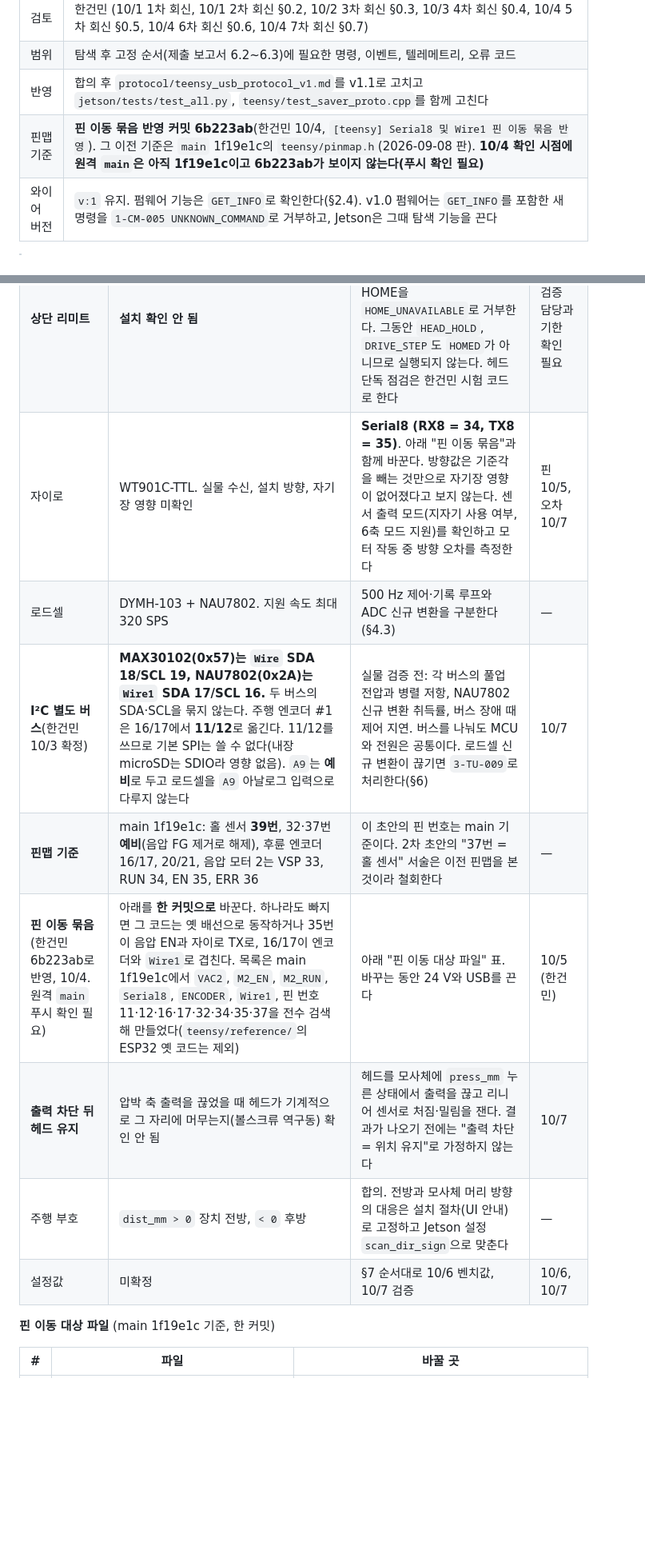
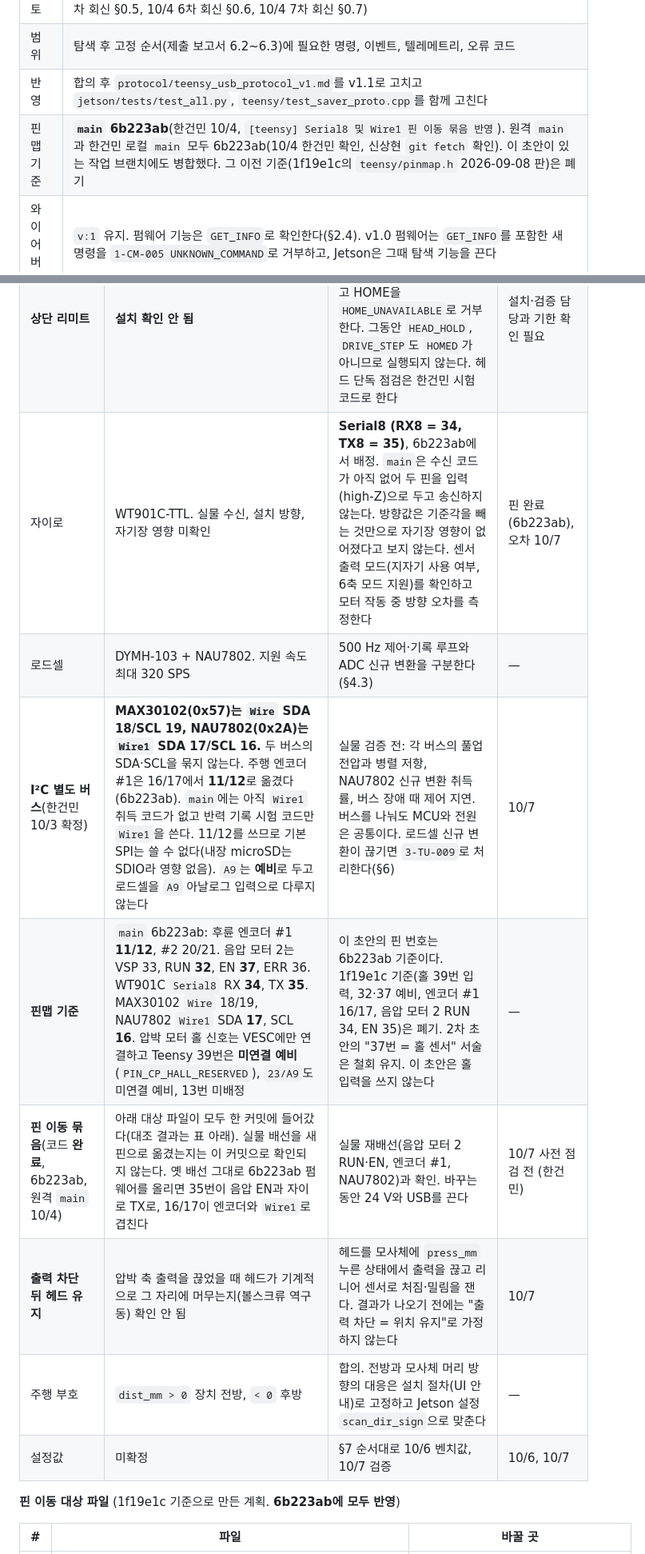
Before and after one commit to SangHyeon-Shin/SAVER, a Markdown page: docs/protocol_v1.1_draft.md, 2 parts joined by grey strips. Shown at 80% size. Drawn GitHub-style; blank space fills up the shorter version.

```diff
--- a/docs/protocol_v1.1_draft.md
+++ b/docs/protocol_v1.1_draft.md
@@ -7,7 +7,7 @@
 | 검토 | 한건민 (10/1 1차 회신, 10/1 2차 회신 §0.2, 10/2 3차 회신 §0.3, 10/3 4차 회신 §0.4, 10/4 5차 회신 §0.5, 10/4 6차 회신 §0.6, 10/4 7차 회신 §0.7) |
 | 범위 | 탐색 후 고정 순서(제출 보고서 6.2~6.3)에 필요한 명령, 이벤트, 텔레메트리, 오류 코드 |
 | 반영 | 합의 후 `protocol/teensy_usb_protocol_v1.md`를 v1.1로 고치고 `jetson/tests/test_all.py`, `teensy/test_saver_proto.cpp`를 함께 고친다 |
-| 핀맵 기준 | **핀 이동 묶음 반영 커밋 6b223ab**(한건민 10/4, `[teensy] Serial8 및 Wire1 핀 이동 묶음 반영`). 그 이전 기준은 `main` 1f19e1c의 `teensy/pinmap.h`(2026-09-08 판). **10/4 확인 시점에 원격 `main`은 아직 1f19e1c이고 6b223ab가 보이지 않는다(푸시 확인 필요)** |
+| 핀맵 기준 | **`main` 6b223ab**(한건민 10/4, `[teensy] Serial8 및 Wire1 핀 이동 묶음 반영`). 원격 `main`과 한건민 로컬 `main` 모두 6b223ab(10/4 한건민 확인, 신상현 `git fetch` 확인). 이 초안이 있는 작업 브랜치에도 병합했다. 그 이전 기준(1f19e1c의 `teensy/pinmap.h` 2026-09-08 판)은 폐기 |
 | 와이어 버전 | `v:1` 유지. 펌웨어 기능은 `GET_INFO`로 확인한다(§2.4). v1.0 펌웨어는 `GET_INFO`를 포함한 새 명령을 `1-CM-005 UNKNOWN_COMMAND`로 거부하고, Jetson은 그때 탐색 기능을 끈다 |
 
 > 연구용 시제품의 마네킹·모사체 벤치 시험 범위다. 아래 설정값은 비어 있으면 해당 명령을 거부한다.
@@ -153,16 +153,16 @@
 | **후륜 비상정지** | **후륜 전원을 독립적으로 차단하는 회로 없음.** 검증 완료로 표시하지 않음 | 비상정지 회로가 후륜 모터 전원도 끊도록 배선한다(불변식 3). 물리 E-stop의 실제 차단 범위는 한건민이 확인. **확인 전에는 바닥 주행을 하지 않는다** | 10/7 사전 점검 전 |
 | 제동 | 주행 PWM 0과 EN LOW로 출력만 끔. 검증 완료로 표시하지 않음 | 드라이버 단락 제동 지원 여부 확인. 10/7에 정지 거리와 헤드 접촉 중 바퀴 밀림을 함께 측정 | 10/7 |
 | **상단 리미트** | **설치 확인 안 됨** | HOME은 상단 리미트 기준이다. 설치·검증 전에는 설정 `limit_top_ok = 0`으로 두고 HOME을 `HOME_UNAVAILABLE`로 거부한다. 그동안 `HEAD_HOLD`, `DRIVE_STEP`도 `HOMED`가 아니므로 실행되지 않는다. 헤드 단독 점검은 한건민 시험 코드로 한다 | 설치·검증 담당과 기한 확인 필요 |
-| 자이로 | WT901C-TTL. 실물 수신, 설치 방향, 자기장 영향 미확인 | **Serial8 (RX8 = 34, TX8 = 35)**. 아래 "핀 이동 묶음"과 함께 바꾼다. 방향값은 기준각을 빼는 것만으로 자기장 영향이 없어졌다고 보지 않는다. 센서 출력 모드(지자기 사용 여부, 6축 모드 지원)를 확인하고 모터 작동 중 방향 오차를 측정한다 | 핀 10/5, 오차 10/7 |
+| 자이로 | WT901C-TTL. 실물 수신, 설치 방향, 자기장 영향 미확인 | **Serial8 (RX8 = 34, TX8 = 35)**, 6b223ab에서 배정. `main`은 수신 코드가 아직 없어 두 핀을 입력(high-Z)으로 두고 송신하지 않는다. 방향값은 기준각을 빼는 것만으로 자기장 영향이 없어졌다고 보지 않는다. 센서 출력 모드(지자기 사용 여부, 6축 모드 지원)를 확인하고 모터 작동 중 방향 오차를 측정한다 | 핀 완료(6b223ab), 오차 10/7 |
 | 로드셀 | DYMH-103 + NAU7802. 지원 속도 최대 320 SPS | 500 Hz 제어·기록 루프와 ADC 신규 변환을 구분한다(§4.3) | — |
-| **I²C 별도 버스**(한건민 10/3 확정) | **MAX30102(0x57)는 `Wire` SDA 18/SCL 19, NAU7802(0x2A)는 `Wire1` SDA 17/SCL 16.** 두 버스의 SDA·SCL을 묶지 않는다. 주행 엔코더 #1은 16/17에서 **11/12**로 옮긴다. 11/12를 쓰므로 기본 SPI는 쓸 수 없다(내장 microSD는 SDIO라 영향 없음). `A9`는 **예비**로 두고 로드셀을 `A9` 아날로그 입력으로 다루지 않는다 | 실물 검증 전: 각 버스의 풀업 전압과 병렬 저항, NAU7802 신규 변환 취득률, 버스 장애 때 제어 지연. 버스를 나눠도 MCU와 전원은 공통이다. 로드셀 신규 변환이 끊기면 `3-TU-009`로 처리한다(§6) | 10/7 |
-| **핀맵 기준** | main 1f19e1c: 홀 센서 **39번**, 32·37번 **예비**(음압 FG 제거로 해제), 후륜 엔코더 16/17, 20/21, 음압 모터 2는 VSP 33, RUN 34, EN 35, ERR 36 | 이 초안의 핀 번호는 main 기준이다. 2차 초안의 "37번 = 홀 센서" 서술은 이전 핀맵을 본 것이라 철회한다 | — |
-| **핀 이동 묶음**(한건민 6b223ab로 반영, 10/4. 원격 `main` 푸시 확인 필요) | 아래를 **한 커밋으로** 바꾼다. 하나라도 빠지면 그 코드는 옛 배선으로 동작하거나 35번이 음압 EN과 자이로 TX로, 16/17이 엔코더와 `Wire1`로 겹친다. 목록은 main 1f19e1c에서 `VAC2`, `M2_EN`, `M2_RUN`, `Serial8`, `ENCODER`, `Wire1`, 핀 번호 11·12·16·17·32·34·35·37을 전수 검색해 만들었다(`teensy/reference/`의 ESP32 옛 코드는 제외) | 아래 "핀 이동 대상 파일" 표. 바꾸는 동안 24 V와 USB를 끈다 | 10/5 (한건민) |
+| **I²C 별도 버스**(한건민 10/3 확정) | **MAX30102(0x57)는 `Wire` SDA 18/SCL 19, NAU7802(0x2A)는 `Wire1` SDA 17/SCL 16.** 두 버스의 SDA·SCL을 묶지 않는다. 주행 엔코더 #1은 16/17에서 **11/12**로 옮겼다(6b223ab). `main`에는 아직 `Wire1` 취득 코드가 없고 반력 기록 시험 코드만 `Wire1`을 쓴다. 11/12를 쓰므로 기본 SPI는 쓸 수 없다(내장 microSD는 SDIO라 영향 없음). `A9`는 **예비**로 두고 로드셀을 `A9` 아날로그 입력으로 다루지 않는다 | 실물 검증 전: 각 버스의 풀업 전압과 병렬 저항, NAU7802 신규 변환 취득률, 버스 장애 때 제어 지연. 버스를 나눠도 MCU와 전원은 공통이다. 로드셀 신규 변환이 끊기면 `3-TU-009`로 처리한다(§6) | 10/7 |
+| **핀맵 기준** | `main` 6b223ab: 후륜 엔코더 #1 **11/12**, #2 20/21. 음압 모터 2는 VSP 33, RUN **32**, EN **37**, ERR 36. WT901C `Serial8` RX **34**, TX **35**. MAX30102 `Wire` 18/19, NAU7802 `Wire1` SDA **17**, SCL **16**. 압박 모터 홀 신호는 VESC에만 연결하고 Teensy 39번은 **미연결 예비**(`PIN_CP_HALL_RESERVED`), `23/A9`도 미연결 예비, 13번 미배정 | 이 초안의 핀 번호는 6b223ab 기준이다. 1f19e1c 기준(홀 39번 입력, 32·37 예비, 엔코더 #1 16/17, 음압 모터 2 RUN 34, EN 35)은 폐기. 2차 초안의 "37번 = 홀 센서" 서술은 철회 유지. 이 초안은 홀 입력을 쓰지 않는다 | — |
+| **핀 이동 묶음**(코드 **완료**, 6b223ab, 원격 `main` 10/4) | 아래 대상 파일이 모두 한 커밋에 들어갔다(대조 결과는 표 아래). 실물 배선을 새 핀으로 옮겼는지는 이 커밋으로 확인되지 않는다. 옛 배선 그대로 6b223ab 펌웨어를 올리면 35번이 음압 EN과 자이로 TX로, 16/17이 엔코더와 `Wire1`로 겹친다 | 실물 재배선(음압 모터 2 RUN·EN, 엔코더 #1, NAU7802)과 확인. 바꾸는 동안 24 V와 USB를 끈다 | 10/7 사전 점검 전 (한건민) |
 | **출력 차단 뒤 헤드 유지** | 압박 축 출력을 끊었을 때 헤드가 기계적으로 그 자리에 머무는지(볼스크류 역구동) 확인 안 됨 | 헤드를 모사체에 `press_mm` 누른 상태에서 출력을 끊고 리니어 센서로 처짐·밀림을 잰다. 결과가 나오기 전에는 "출력 차단 = 위치 유지"로 가정하지 않는다 | 10/7 |
 | 주행 부호 | `dist_mm > 0` 장치 전방, `< 0` 후방 | 합의. 전방과 모사체 머리 방향의 대응은 설치 절차(UI 안내)로 고정하고 Jetson 설정 `scan_dir_sign`으로 맞춘다 | — |
 | 설정값 | 미확정 | §7 순서대로 10/6 벤치값, 10/7 검증 | 10/6, 10/7 |
 
-**핀 이동 대상 파일** (main 1f19e1c 기준, 한 커밋)
+**핀 이동 대상 파일** (1f19e1c 기준으로 만든 계획. **6b223ab에 모두 반영**)
 
 | # | 파일 | 바꿀 곳 |
 |---|---|---|
```
Also changed, not shown: other parts of docs/protocol_v1.1_draft.md (+17 -7 lines), docs/PROJECT_STATE.md (+2 -2 lines).
